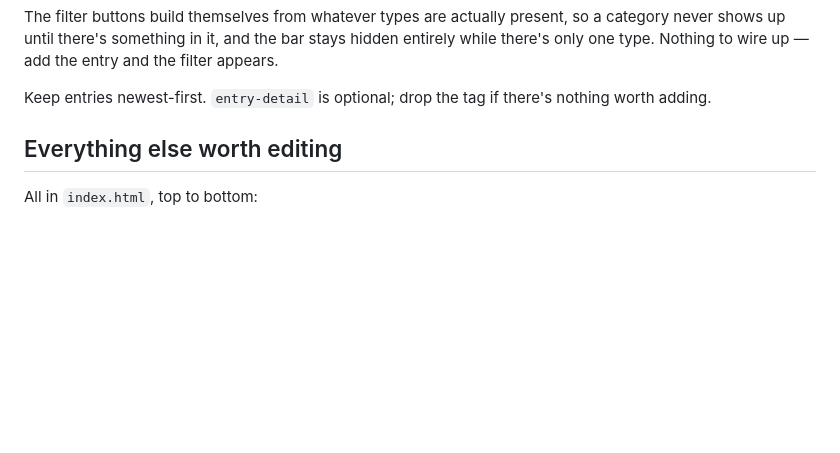
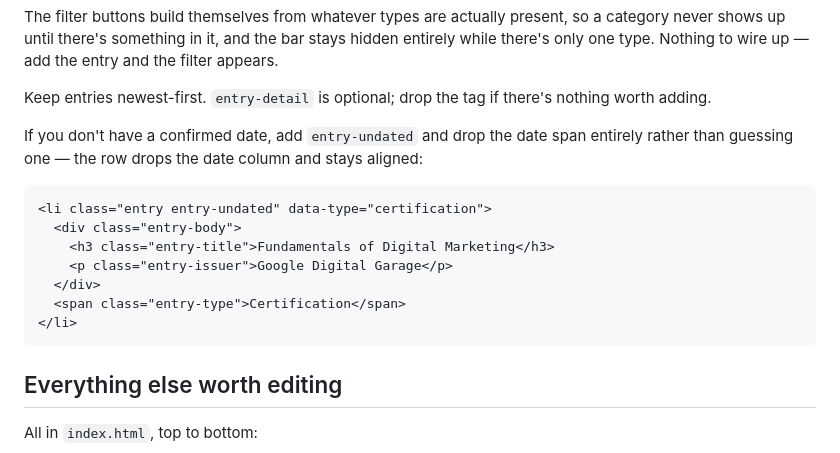
Before and after one commit to robertpierson/robertpierson.github.io, a Markdown page: README.md, the part around the change. GitHub-like rendering; blank space fills up the shorter version.

Commit message:
Document the undated record entry variant
Co-Authored-By: Claude Opus 5 <noreply@anthropic.com>

````diff
--- a/README.md
+++ b/README.md
@@ -35,6 +35,20 @@ and the filter appears.
 
 Keep entries newest-first. `entry-detail` is optional; drop the tag if there's
 nothing worth adding.
+
+If you don't have a confirmed date, add `entry-undated` and drop the date span
+entirely rather than guessing one — the row drops the date column and stays
+aligned:
+
+```html
+<li class="entry entry-undated" data-type="certification">
+  <div class="entry-body">
+    <h3 class="entry-title">Fundamentals of Digital Marketing</h3>
+    <p class="entry-issuer">Google Digital Garage</p>
+  </div>
+  <span class="entry-type">Certification</span>
+</li>
+```
 
 ## Everything else worth editing
 
````
